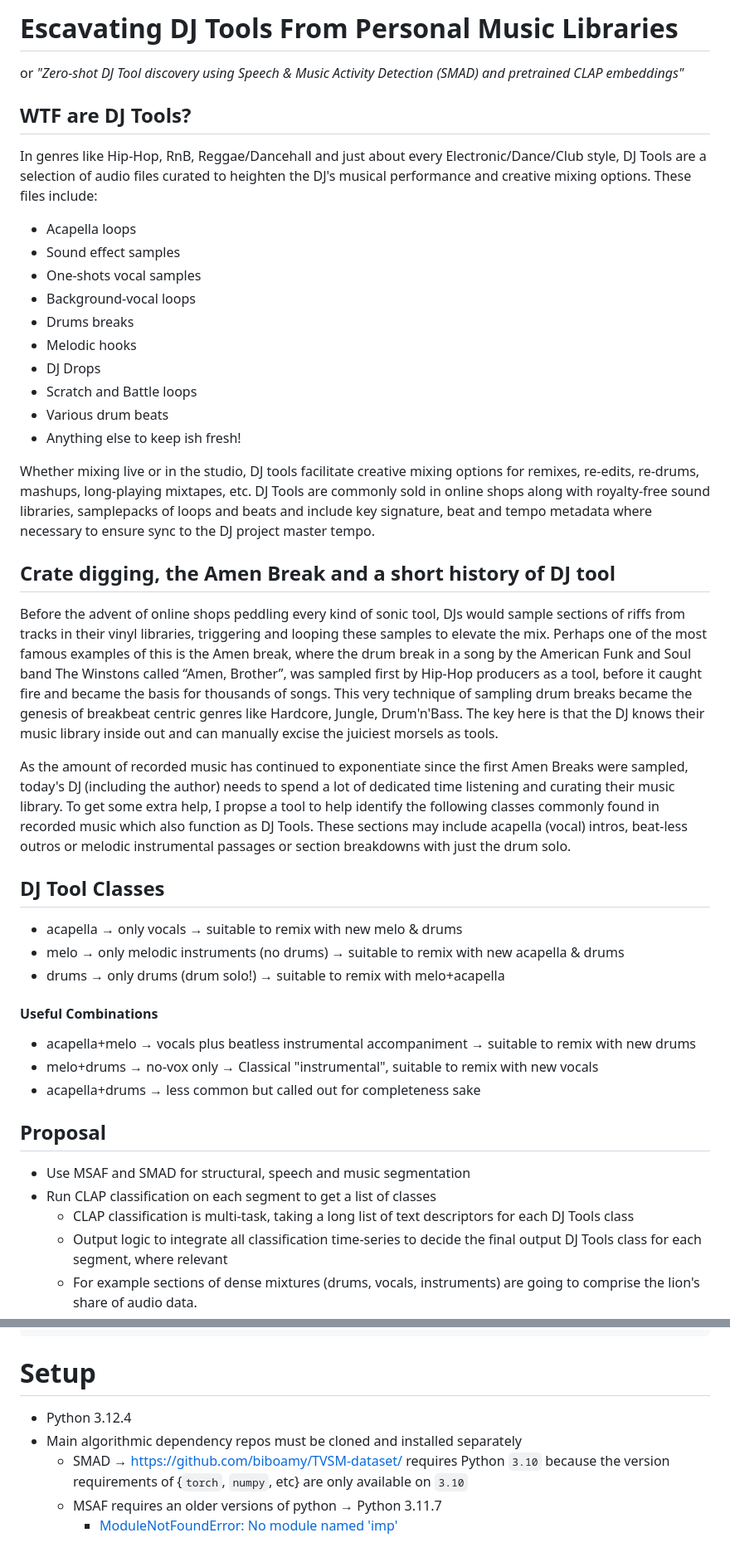
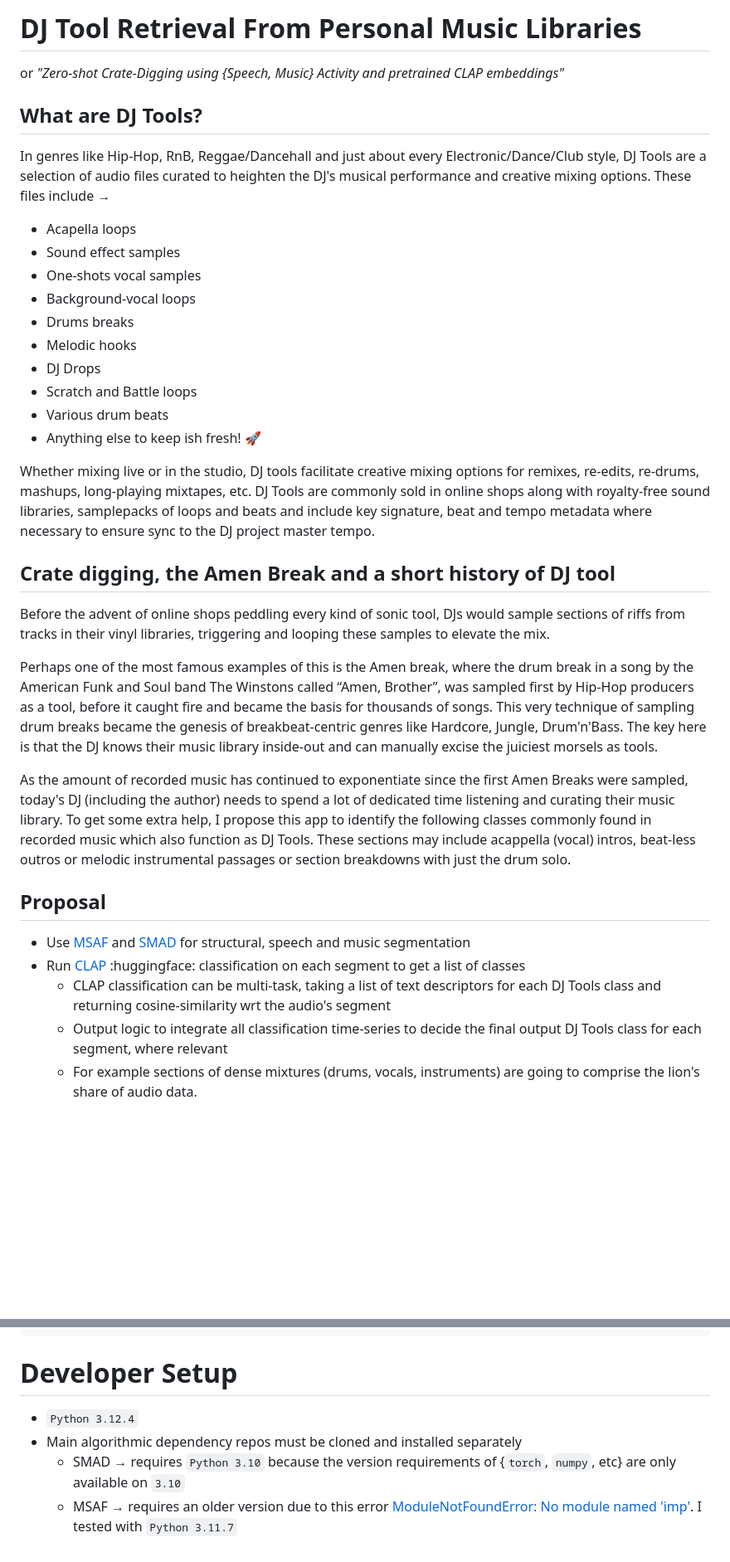
Before and after one commit to ruohoruotsi/djtool-crate-digging, a Markdown page: README.md, 2 parts joined by grey strips. Shown: that part at 83% size. Drawn GitHub-style; blank space fills up the shorter version.

Commit message:
[UPDATE] docs and images

```diff
--- a/README.md
+++ b/README.md
@@ -1,11 +1,10 @@
-# Escavating DJ Tools From Personal Music Libraries
-or *"Zero-shot DJ Tool discovery using Speech
-& Music Activity Detection (SMAD) and pretrained CLAP embeddings"*
+# DJ Tool Retrieval From Personal Music Libraries
+or *"Zero-shot Crate-Digging using {Speech, Music} Activity and pretrained CLAP embeddings"*
 
-## WTF are DJ Tools?
+## What are DJ Tools?
 In genres like Hip-Hop, RnB, Reggae/Dancehall and just about every Electronic/Dance/Club
 style, DJ Tools are a selection of audio files curated to heighten the DJ's musical performance
-and creative mixing options. These files include:
+and creative mixing options. These files include &rarr;
 - Acapella loops
 - Sound effect samples
 - One-shots vocal samples
@@ -15,7 +14,7 @@ and creative mixing options. These files include:
 - DJ Drops
 - Scratch and Battle loops
 - Various drum beats
-- Anything else to keep ish fresh!
+- Anything else to keep ish fresh! 🚀
 
 Whether mixing live or in the studio, DJ tools facilitate creative mixing options for
 remixes, re-edits, re-drums, mashups, long-playing mixtapes, etc. DJ Tools are commonly sold
@@ -23,40 +22,30 @@ in online shops along with royalty-free sound libraries, samplepacks of loops an
 include key signature, beat and tempo metadata where necessary to ensure sync to the
 DJ project master tempo.
 
-
 ## Crate digging, the Amen Break and a short history of DJ tool
 Before the advent of online shops peddling every kind of sonic tool, DJs would sample sections
 of riffs from tracks in their vinyl libraries, triggering and looping these samples to elevate
-the mix. Perhaps one of the most famous examples of this is the Amen break, where the drum break
+the mix.
+
+Perhaps one of the most famous examples of this is the Amen break, where the drum break
 in a song by the American Funk and Soul band The Winstons called “Amen, Brother”, was sampled
 first by Hip-Hop producers as a tool, before it caught fire and became the basis for thousands
-of songs. This very technique of sampling drum breaks became the genesis of breakbeat centric
+of songs. This very technique of sampling drum breaks became the genesis of breakbeat-centric
 genres like Hardcore, Jungle, Drum'n'Bass. The key here is that the DJ knows their music
-library inside out and can manually excise the juiciest morsels  as tools.
+library inside-out and can manually excise the juiciest morsels as tools.
 
 As the amount of recorded music has continued to exponentiate since the first Amen Breaks were
 sampled, today's DJ (including the author) needs to spend a lot of dedicated time listening and
-curating their music library. To get some extra help, I propse a tool to help identify the
+curating their music library. To get some extra help, I propose this app to identify the
 following classes commonly found in recorded music which also function as DJ Tools. These
-sections may include acapella (vocal) intros, beat-less outros or melodic instrumental passages
+sections may include acappella (vocal) intros, beat-less outros or melodic instrumental passages
 or section breakdowns with just the drum solo.
 
-
-## DJ Tool Classes
-- acapella &rarr; only vocals &rarr; suitable to remix with new melo & drums
-- melo &rarr; only melodic instruments (no drums) &rarr; suitable to remix with new acapella & drums
-- drums &rarr; only drums (drum solo!) &rarr; suitable to remix with melo+acapella
-#### Useful Combinations
-- acapella+melo &rarr; vocals plus beatless instrumental accompaniment &rarr; suitable to remix with new drums
-- melo+drums &rarr; no-vox only  &rarr; Classical "instrumental", suitable to remix with new vocals
-- acapella+drums &rarr; less common but called out for completeness sake
-
-
 ## Proposal
-- Use MSAF and SMAD for structural, speech and music segmentation
-- Run CLAP classification on each segment to get a list of classes
-  - CLAP classification is multi-task, taking a long list of text descriptors for each
-  DJ Tools class
+- Use [MSAF](https://github.com/urinieto/msaf) and [SMAD](https://github.com/biboamy/TVSM-dataset) for structural, speech and music segmentation
+- Run [CLAP](https://huggingface.co/laion/clap-htsat-unfused) :huggingface: classification on each segment to get a list of classes
+  - CLAP classification can be multi-task, taking a list of text descriptors for each
+  DJ Tools class and returning cosine-similarity wrt the audio's segment
   - Output logic to integrate all classification time-series to decide the final output
   DJ Tools class for each segment, where relevant
   - For example sections of dense mixtures (drums, vocals, instruments) are going to comprise
@@ -89,10 +78,10 @@ but it will depend on the mix.
     Popularity - The higher the value the more popular the song is.
     Duration - The length of the song.
 
-# Setup
-- Python 3.12.4
+# Developer Setup
+- `Python 3.12.4`
 - Main algorithmic dependency repos must be cloned and installed separately
-  - SMAD  &rarr; https://github.com/biboamy/TVSM-dataset/ requires Python `3.10` because the
+  - SMAD &rarr; requires `Python 3.10` because the
   version requirements of {`torch`, `numpy`, etc} are only available on `3.10`
-  - MSAF requires an older versions of python &rarr; Python 3.11.7
-    - [ModuleNotFoundError: No module named 'imp'](https://stackoverflow.com/questions/77274572/multiqc-modulenotfounderror-no-module-named-imp)
+  - MSAF &rarr; requires an older version due to this error [ModuleNotFoundError: No module named 'imp'](https://stackoverflow.com/questions/77274572/multiqc-modulenotfounderror-no-module-named-imp).
+  I tested with `Python 3.11.7`
```
Also changed, not shown: other parts of README.md (+3 -3 lines), paper_templates-master/smad_msaf.png (added).
